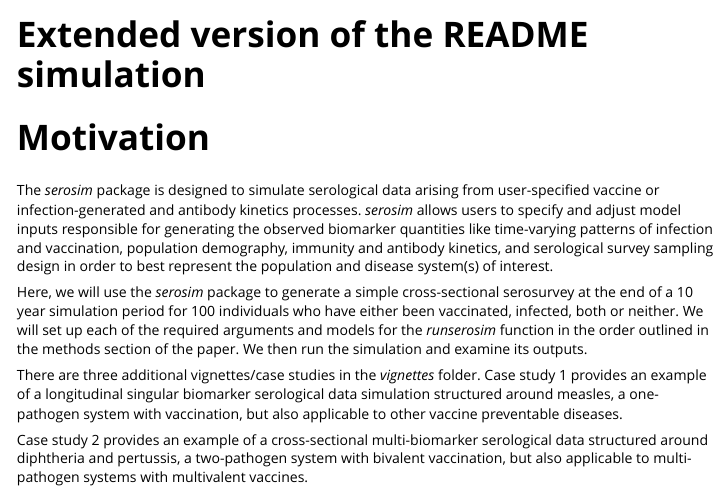
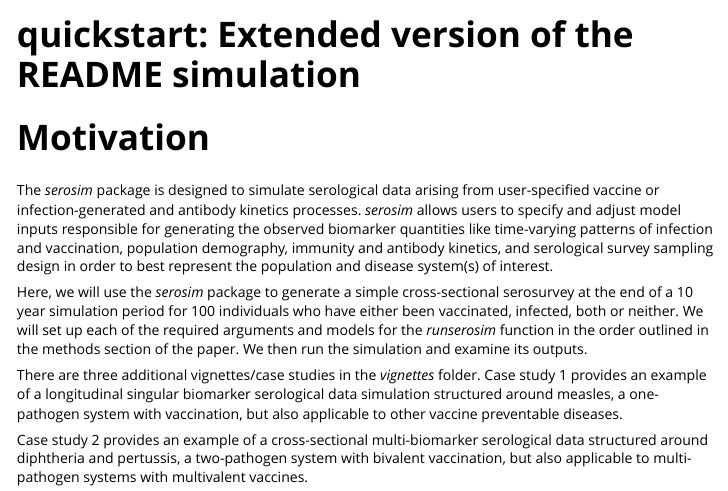
Before and after one commit to AMenezes97/serosim, an R Markdown document (vignettes/quickstart.Rmd): the page in a window 1100 px wide, from its top. Rendered offline with R 4.5, knitr and Pandoc, with nearby package versions; code that draws random numbers runs with fixed seeds of ours; some code elsewhere in the file could not run offline; common packages that the code uses without loading them are loaded.

Commit message:
Update quickstart vignette

```diff
--- a/vignettes/Extended_README.Rmd
+++ b/vignettes/quickstart.Rmd
@@ -1,8 +1,8 @@
 ---
-title: "Extended version of the README simulation"
+title: "quickstart: Extended version of the README simulation"
 output: rmarkdown::html_vignette
 vignette: >
-  %\VignetteIndexEntry{Extended_README}
+  %\VignetteIndexEntry{quickstart}
   %\VignetteEngine{knitr::rmarkdown}
   %\VignetteEncoding{UTF-8}
 ---
```
Also changed, not shown: README.md.
